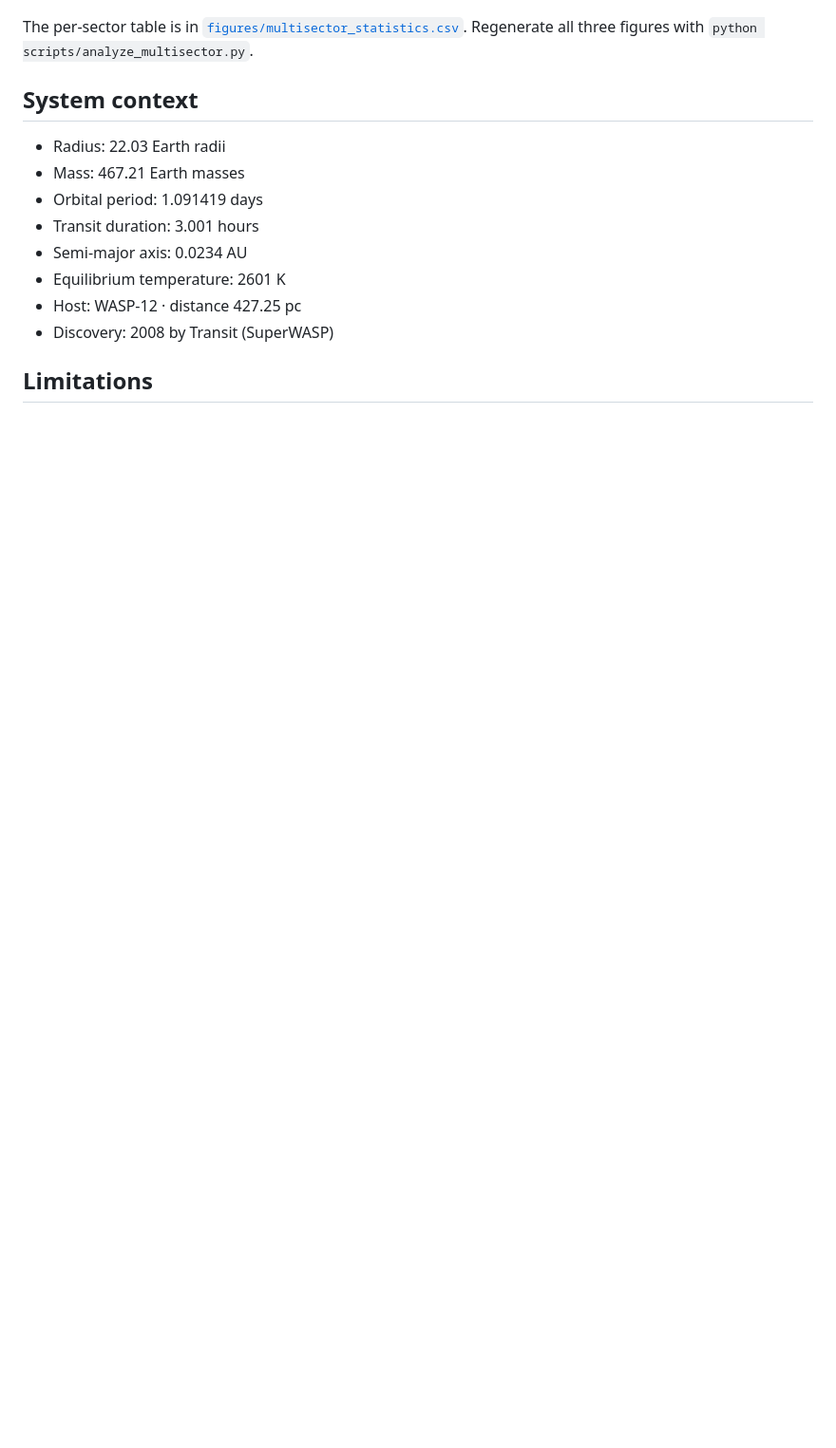
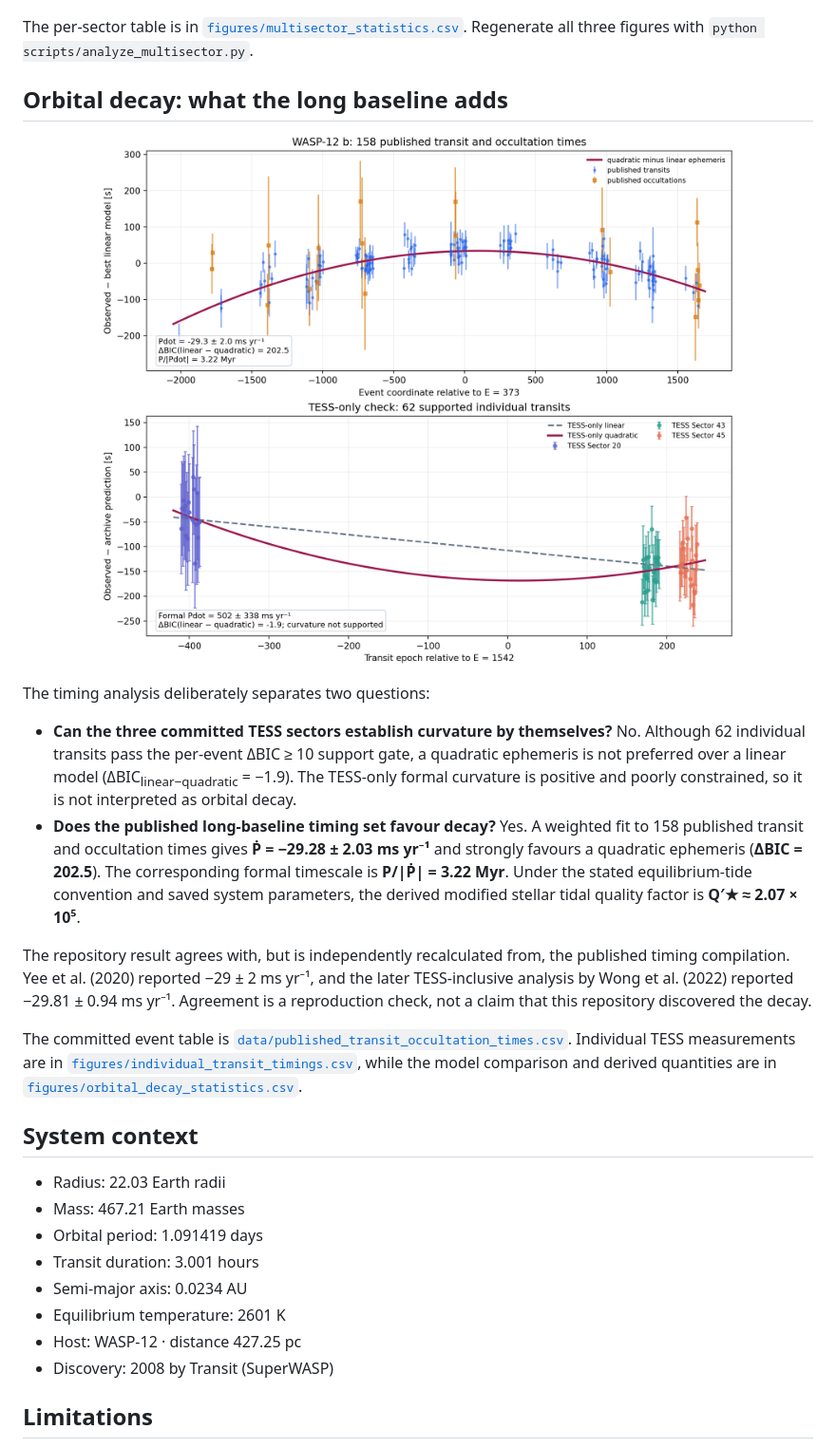
Before and after one commit to Biswajit1999/wasp-12b-exoplanet-report, a Markdown page: README.md, the part around one of its changes. Shown at 95% size. Rendered like a GitHub page; pictures changed too: figures/wasp12b_orbital_decay.png (added); blank space fills up the shorter version.

```diff
--- a/README.md
+++ b/README.md
@@ -73,6 +74,19 @@ The archive prediction was timing-adjusted independently in 3 fitted sector(s) (
 The per-sector table is in [`figures/multisector_statistics.csv`](figures/multisector_statistics.csv). Regenerate all three figures with `python scripts/analyze_multisector.py`.
 <!-- MULTISECTOR-UPGRADE-END -->
 
+## Orbital decay: what the long baseline adds
+
+<p align="center"><img src="figures/wasp12b_orbital_decay.png" alt="Observed minus calculated timing diagram for WASP-12 b" width="820"></p>
+
+The timing analysis deliberately separates two questions:
+
+- **Can the three committed TESS sectors establish curvature by themselves?** No. Although 62 individual transits pass the per-event ΔBIC ≥ 10 support gate, a quadratic ephemeris is not preferred over a linear model (ΔBIC<sub>linear−quadratic</sub> = −1.9). The TESS-only formal curvature is positive and poorly constrained, so it is not interpreted as orbital decay.
+- **Does the published long-baseline timing set favour decay?** Yes. A weighted fit to 158 published transit and occultation times gives **Ṗ = −29.28 ± 2.03 ms yr⁻¹** and strongly favours a quadratic ephemeris (**ΔBIC = 202.5**). The corresponding formal timescale is **P/|Ṗ| = 3.22 Myr**. Under the stated equilibrium-tide convention and saved system parameters, the derived modified stellar tidal quality factor is **Q′★ ≈ 2.07 × 10⁵**.
+
+The repository result agrees with, but is independently recalculated from, the published timing compilation. Yee et al. (2020) reported −29 ± 2 ms yr⁻¹, and the later TESS-inclusive analysis by Wong et al. (2022) reported −29.81 ± 0.94 ms yr⁻¹. Agreement is a reproduction check, not a claim that this repository discovered the decay.
+
+The committed event table is [`data/published_transit_occultation_times.csv`](data/published_transit_occultation_times.csv). Individual TESS measurements are in [`figures/individual_transit_timings.csv`](figures/individual_transit_timings.csv), while the model comparison and derived quantities are in [`figures/orbital_decay_statistics.csv`](figures/orbital_decay_statistics.csv).
+
 ## System context
 
 - Radius: 22.03 Earth radii
```
Also changed, not shown: other parts of README.md (+7 -1 lines), data/SOURCE.md (+11 -0 lines), figures/wasp12b_depth_consistency.png, figures/wasp12b_multisector_transits.png, figures/wasp12b_noise_diagnostics.png, figures/wasp12b_tess_transit.png, 8 other files.
